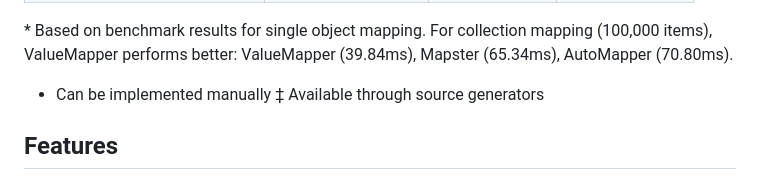
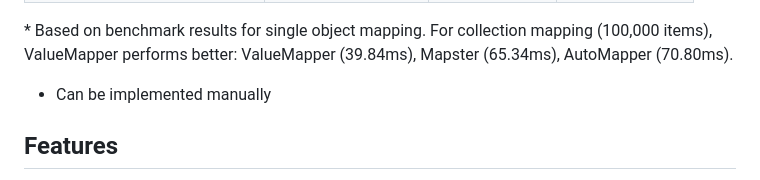
Before and after one commit to TechFusionMasters/ValueMapper, a Markdown page: README.md, the part around the change. Rendered like a GitHub page.

```diff
--- a/README.md
+++ b/README.md
@@ -32,7 +32,6 @@ A high-performance, lightweight object-to-object mapper for .NET with zero depen
 \* Based on benchmark results for single object mapping. For collection mapping (100,000 items), ValueMapper performs better: ValueMapper (39.84ms), Mapster (65.34ms), AutoMapper (70.80ms).
 
 - Can be implemented manually
-  ‡ Available through source generators
 
 ## Features
 
```
